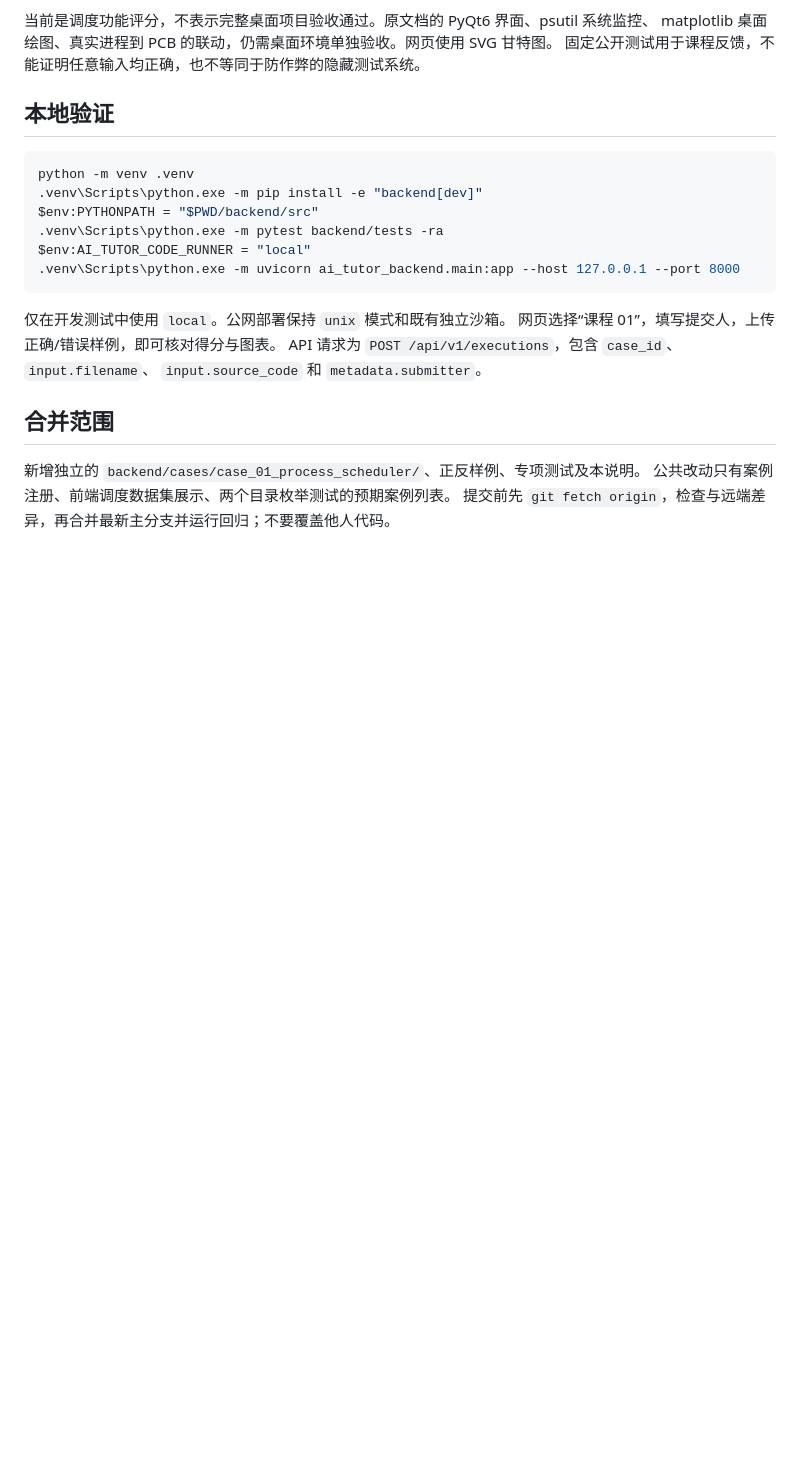
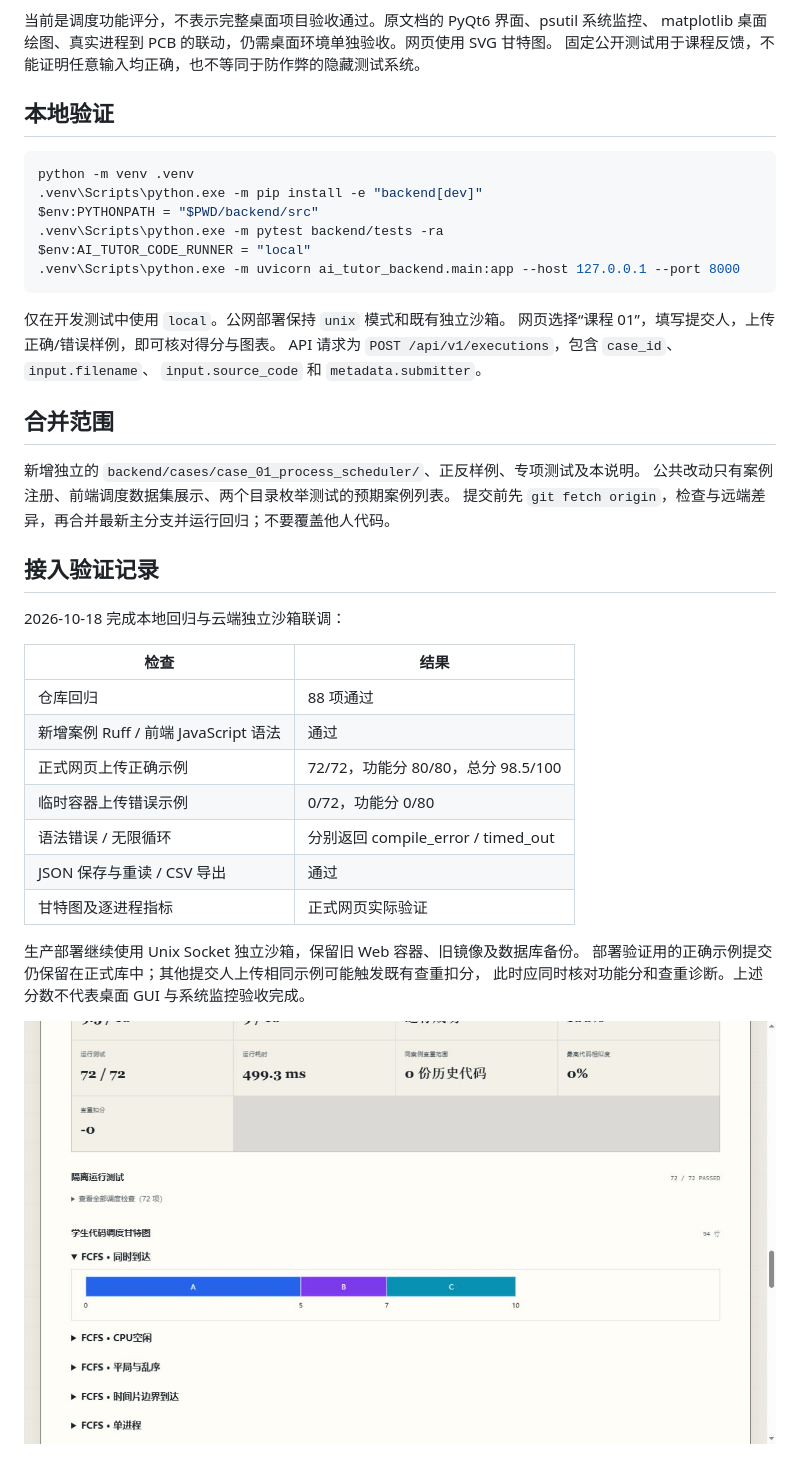
Before and after one commit to caifj/ai-tutor-backend, a Markdown page: docs/cases/process-scheduler.md, the part around the change. Drawn GitHub-style; pictures changed too: docs/cases/assets/case1-cloud-gantt.png (added); blank space fills up the shorter version.

Commit message:
docs: record case 1 cloud validation results

```diff
--- a/docs/cases/process-scheduler.md
+++ b/docs/cases/process-scheduler.md
@@ -90,3 +90,23 @@ API 请求为 `POST /api/v1/executions`，包含 `case_id`、`input.filename`、
 新增独立的 `backend/cases/case_01_process_scheduler/`、正反样例、专项测试及本说明。
 公共改动只有案例注册、前端调度数据集展示、两个目录枚举测试的预期案例列表。
 提交前先 `git fetch origin`，检查与远端差异，再合并最新主分支并运行回归；不要覆盖他人代码。
+
+## 接入验证记录
+
+2026-10-18 完成本地回归与云端独立沙箱联调：
+
+| 检查 | 结果 |
+|---|---|
+| 仓库回归 | 88 项通过 |
+| 新增案例 Ruff / 前端 JavaScript 语法 | 通过 |
+| 正式网页上传正确示例 | 72/72，功能分 80/80，总分 98.5/100 |
+| 临时容器上传错误示例 | 0/72，功能分 0/80 |
+| 语法错误 / 无限循环 | 分别返回 compile_error / timed_out |
+| JSON 保存与重读 / CSV 导出 | 通过 |
+| 甘特图及逐进程指标 | 正式网页实际验证 |
+
+生产部署继续使用 Unix Socket 独立沙箱，保留旧 Web 容器、旧镜像及数据库备份。
+部署验证用的正确示例提交仍保留在正式库中；其他提交人上传相同示例可能触发既有查重扣分，
+此时应同时核对功能分和查重诊断。上述分数不代表桌面 GUI 与系统监控验收完成。
+
+![云端调度甘特图验证](assets/case1-cloud-gantt.png)
```
